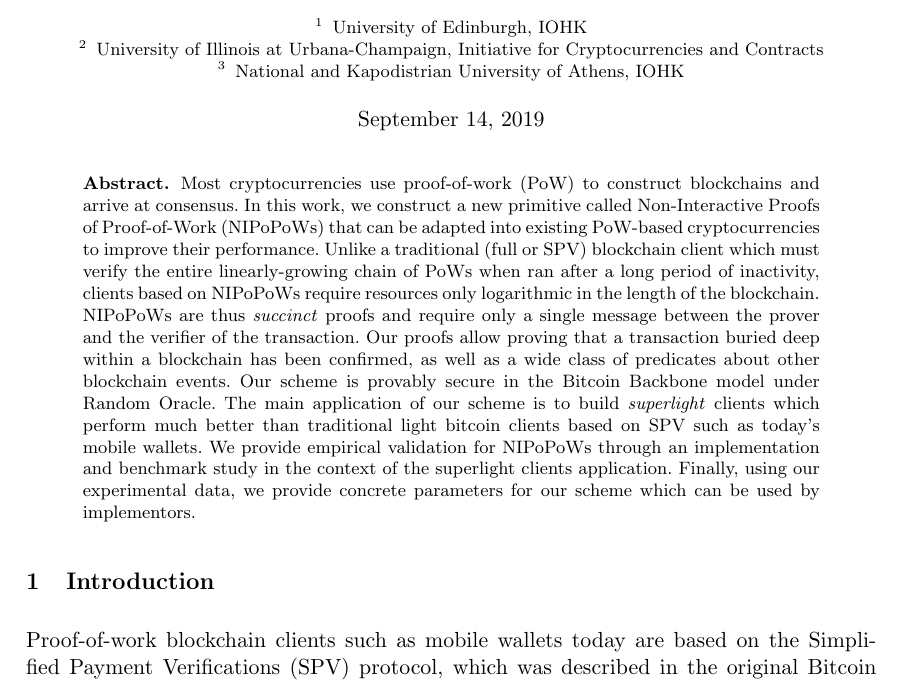
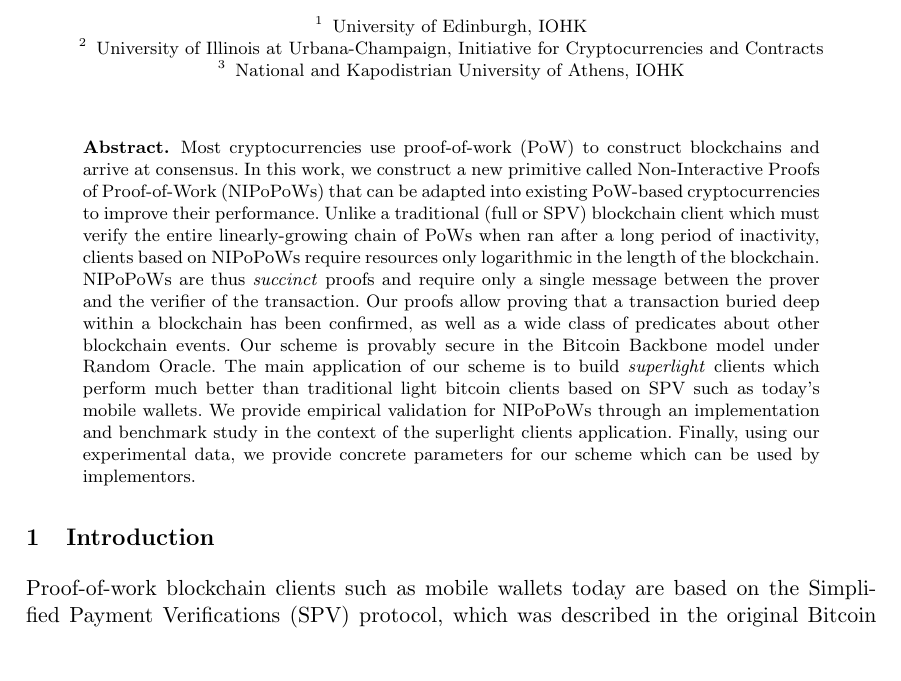
Before and after one commit to dionyziz/popow, a LaTeX paper (whitepaper/nipopows-single.tex, which reads whitepaper/title.tex): part of page 1 of 25, cut so that both start at the same text, the shorter picture padded with empty space. Compiled offline with pdfLaTeX.

Commit message:
Remove date for ESORICS submission

```diff
--- a/whitepaper/title.tex
+++ b/whitepaper/title.tex
@@ -17,5 +17,5 @@
 \fi
 \iflncs
 \noindent
-\makebox[\linewidth]{\today}
+% \makebox[\linewidth]{\today}
 \fi
```
